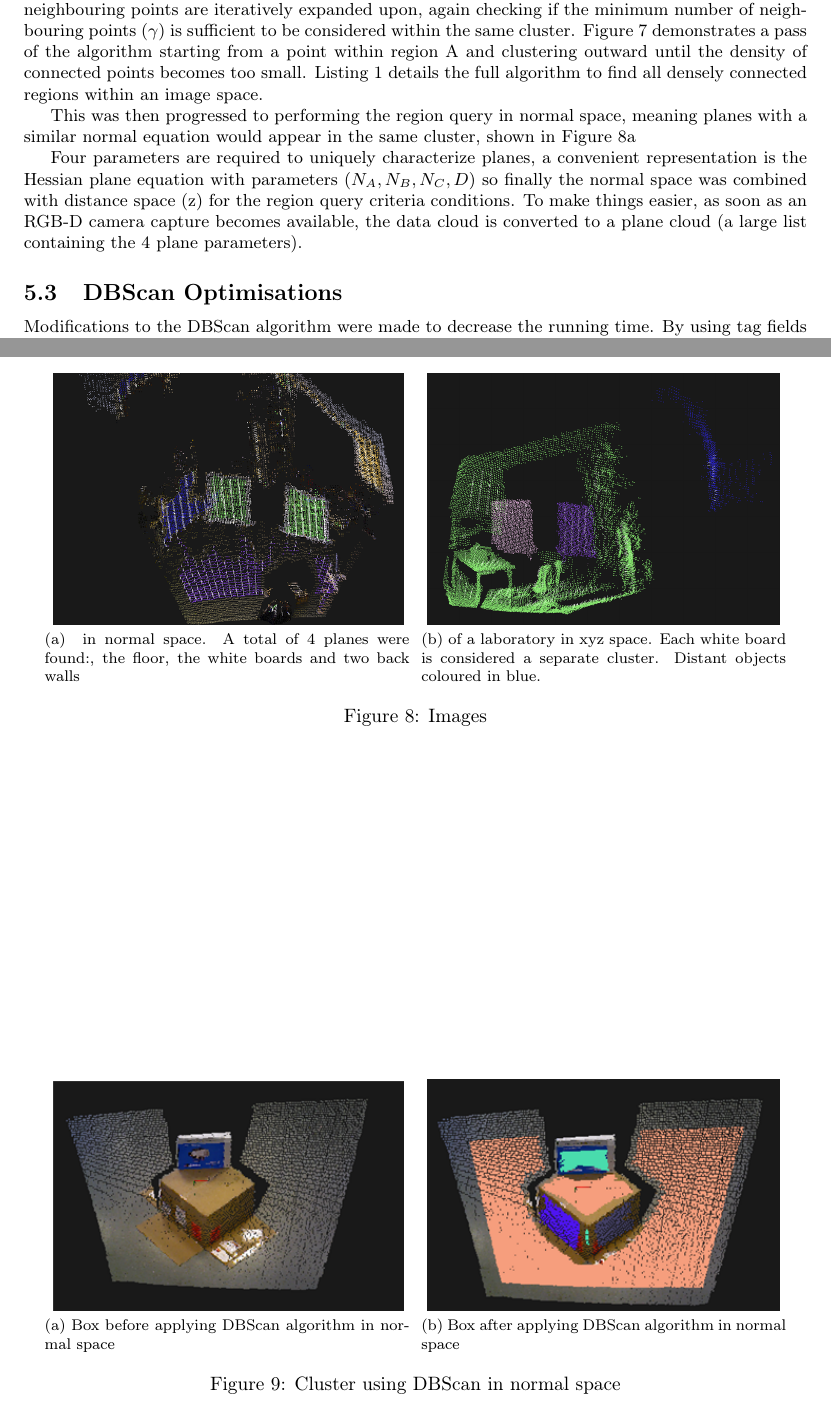
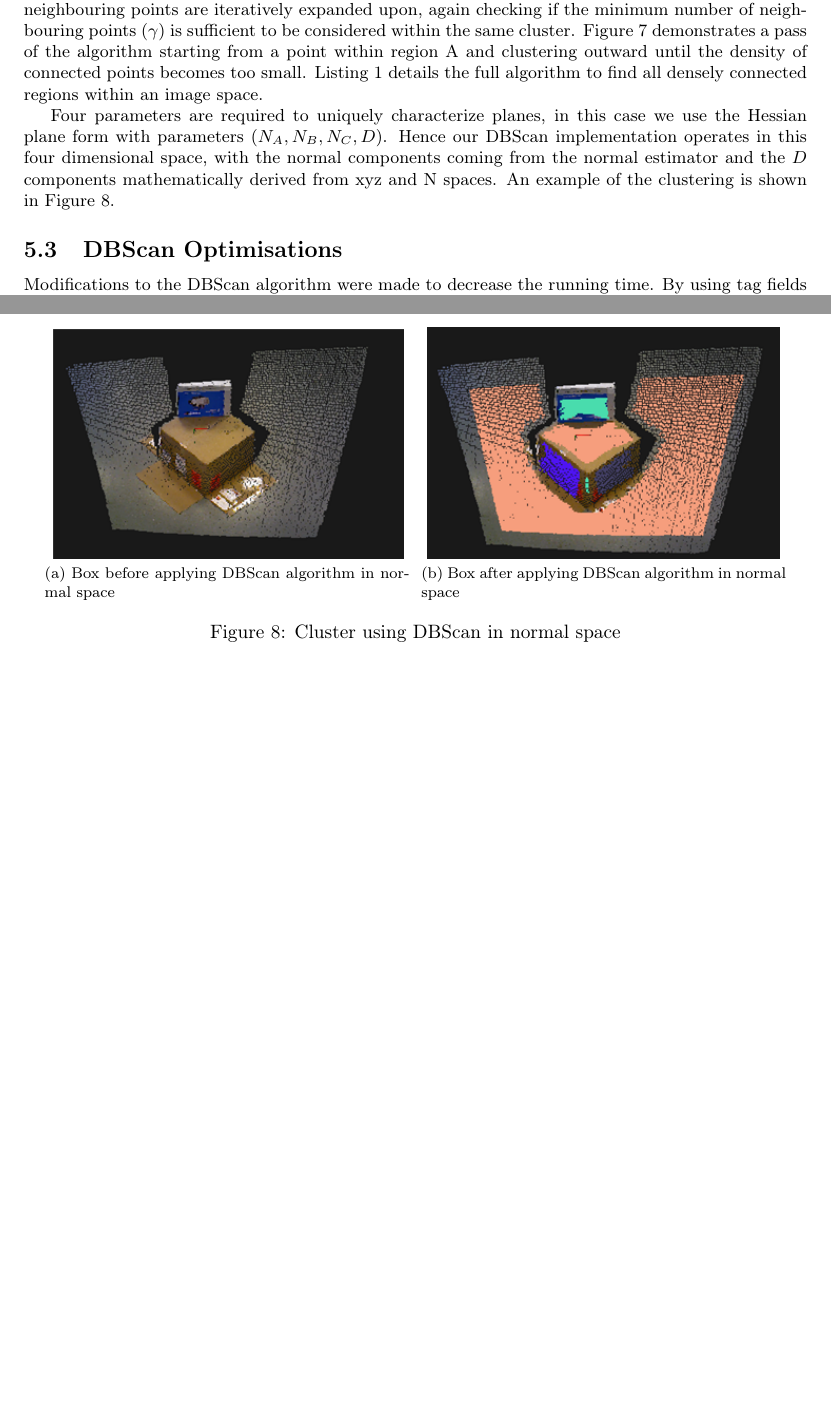
Before and after one commit to proftom/QuadCopter, a LaTeX document (report/Report.tex): two parts of pages 8 and 13 of 25, joined at a grey line, cut so that both start at the same text, the shorter picture padded with empty space. Compiled offline with pdfLaTeX.

Commit message:
Report wip

```diff
--- a/report/Report.tex
+++ b/report/Report.tex
@@ -431,9 +430,7 @@ One popular algorithm for density based clustering is density based scan (DBScan
 	\label{alg:dbscan}
 \end{algorithm}
 
-This was then progressed to performing the region query in normal space, meaning planes with a similar normal equation would appear in the same cluster, shown in Figure~\ref{fig:dbscan_planes}
-
-Four parameters are required to uniquely characterize planes, a convenient representation is the Hessian plane equation with parameters $(N_A, N_B, N_C, D)$  so finally the normal space was combined with distance space (z) for the region query criteria conditions. To make things easier, as soon as an RGB-D camera capture becomes available, the data cloud is converted to a plane cloud (a large list containing the 4 plane parameters).
+Four parameters are required to uniquely characterize planes, in this case we use the Hessian plane form with parameters $(N_A, N_B, N_C, D)$. Hence our DBScan implementation operates in this four dimensional space, with the normal components coming from the normal estimator and the $D$ components mathematically derived from xyz and N spaces. An example of the clustering is shown in Figure~\ref{fig:box_normal_clustering}.
 
 \subsection{DBScan Optimisations} % (fold)
 \label{sub:dbscan_optimisations}
@@ -514,23 +511,23 @@ The PCA was never implemented as it was found that by increasing the minimum num
 
 
 
-\begin{figure}[p]
-	\centering
-	\subfloat[ in normal space. A total of 4 planes were found:, the floor, the white boards and two back walls]
-	{
-		\label{fig:dbscan_planes}
-		\includegraphics[width=0.4\textwidth]{6normal_boards.png}
-	}
-	\;
-	\subfloat[of a laboratory in xyz space. Each white board is considered a separate cluster. Distant objects coloured in blue.] {
-		\label{fig:table_dbscan}
-		\includegraphics[width=0.4\textwidth]{6table_dbscan.png}
+% \begin{figure}[p]
+% 	\centering
+% 	\subfloat[ in normal space. A total of 4 planes were found:, the floor, the white boards and two back walls]
+% 	{
+% 		\label{fig:dbscan_planes}
+% 		\includegraphics[width=0.4\textwidth]{6normal_boards.png}
+% 	}
+% 	\;
+% 	\subfloat[of a laboratory in xyz space. Each white board is considered a separate cluster. Distant objects coloured in blue.] {
+% 		\label{fig:table_dbscan}
+% 		\includegraphics[width=0.4\textwidth]{6table_dbscan.png}
 
-	}
-	\caption{Images}
-	\label{fig:DBSCAN_LAB}
+% 	}
+% 	\caption{Images}
+% 	\label{fig:DBSCAN_LAB}
 
-\end{figure}
+% \end{figure}
 
 \begin{figure}[p]
 	\centering     %%% not \center
```
Also changed, not shown: report/Report.tex (1 more changed lines).
